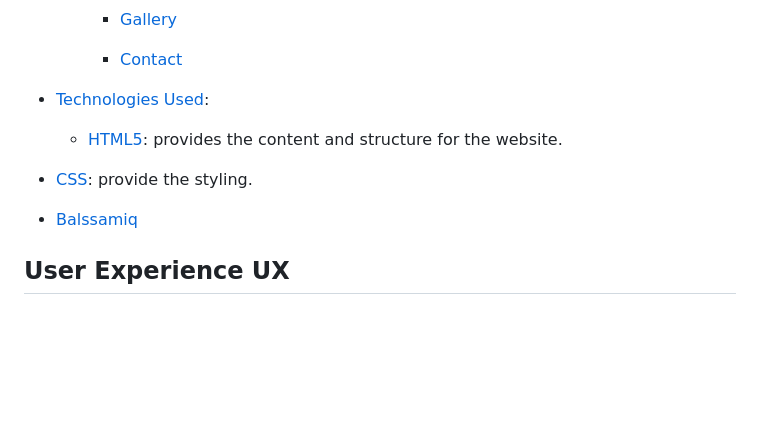
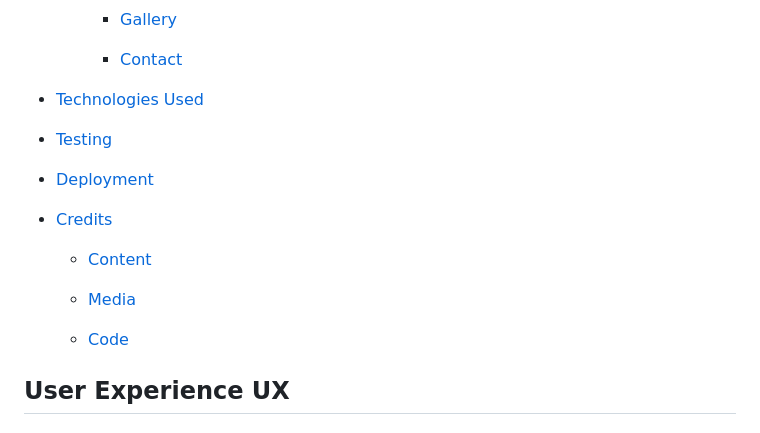
Before and after one commit to DFCMK/Budapest, a Markdown page: README.md, the part around the change printed below. Drawn GitHub-style; blank space fills up the shorter version.

```diff
--- a/README.md
+++ b/README.md
@@ -37,14 +37,19 @@ This Website is a comprehensive travel guide designed to help tourists and histo
 
     - [Contact](#contact)
 
-- [Technologies Used](#technologies-used):
+- [Technologies Used](#technologies-used)
 
-  - [HTML5](#html5): provides the content and structure for the website.
+- [Testing](#testing)
 
-- [CSS](#css): provide the styling.
+- [Deployment](#deployment)
 
-- [Balssamiq](#balsamiq)
+- [Credits](#credits)
 
+  - [Content](#content)
+
+  - [Media](#media)
+
+  - [Code](#code)
 
 ## User Experience UX
 
```
Also changed, not shown: other parts of README.md (+82 -0 lines), assets/images/forking.png (added), assets/images/git-clone.png (added), assets/images/guthub-deployment.png (added), 1 other file.
